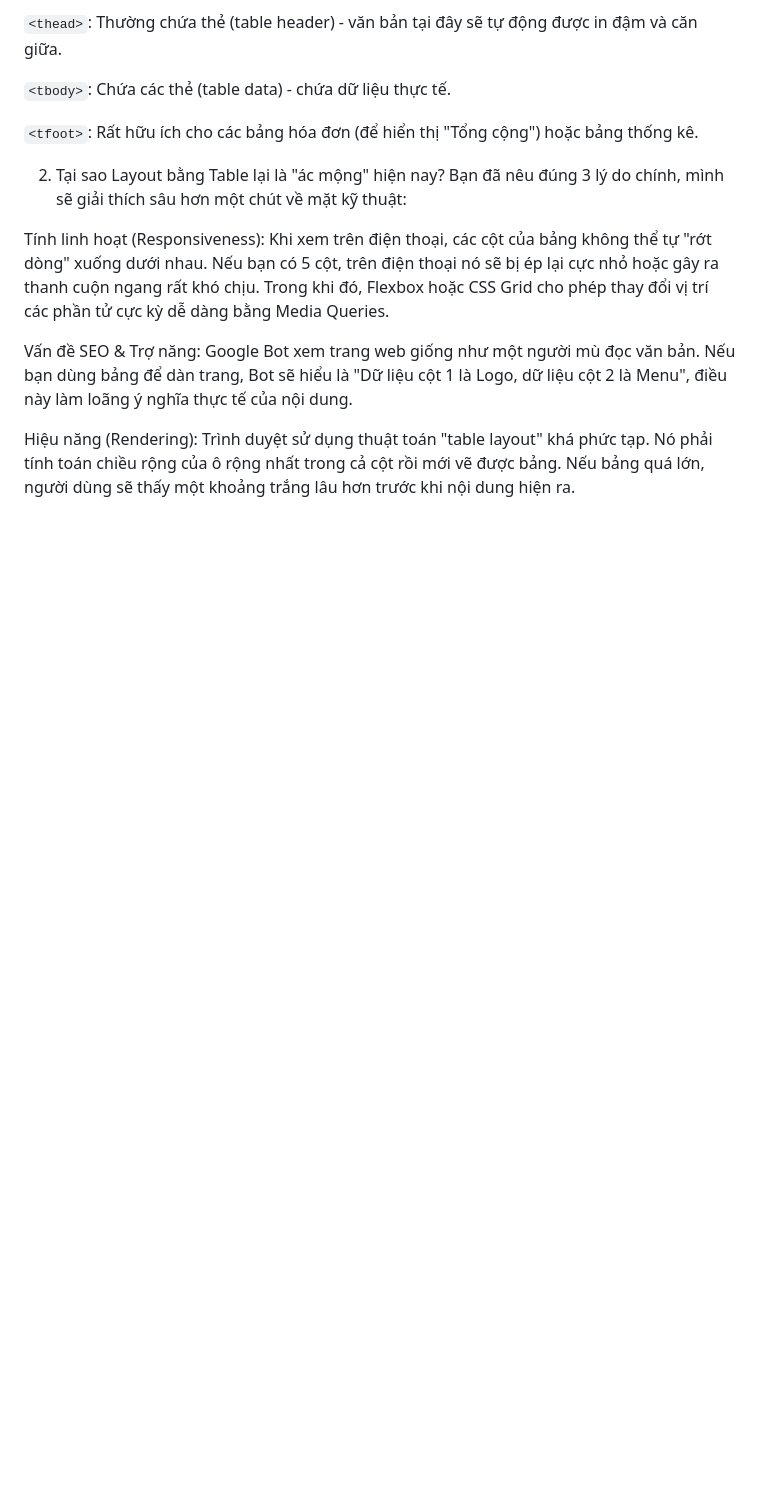
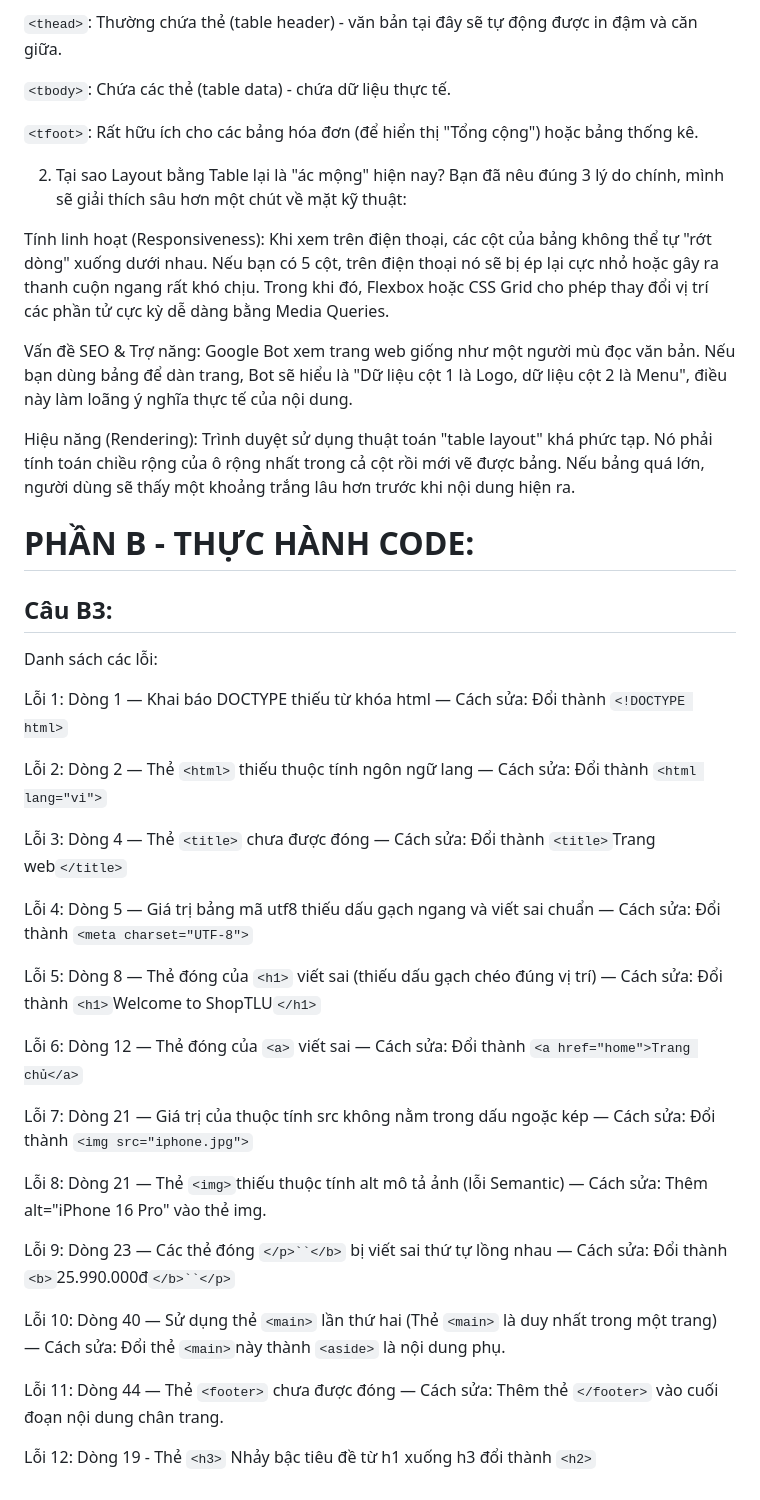
Before and after one commit to xhuy811-ctrl/CSE391_NguyenXuanHuy_2451170905, a Markdown page: answers.md, the part around the change. GitHub-like rendering; blank space fills up the shorter version.

Commit message:
cập nhật B3

```diff
--- a/answers.md
+++ b/answers.md
@@ -92,3 +92,32 @@ Tính linh hoạt (Responsiveness): Khi xem trên điện thoại, các cột c
 Vấn đề SEO & Trợ năng: Google Bot xem trang web giống như một người mù đọc văn bản. Nếu bạn dùng bảng để dàn trang, Bot sẽ hiểu là "Dữ liệu cột 1 là Logo, dữ liệu cột 2 là Menu", điều này làm loãng ý nghĩa thực tế của nội dung.
 
 Hiệu năng (Rendering): Trình duyệt sử dụng thuật toán "table layout" khá phức tạp. Nó phải tính toán chiều rộng của ô rộng nhất trong cả cột rồi mới vẽ được bảng. Nếu bảng quá lớn, người dùng sẽ thấy một khoảng trắng lâu hơn trước khi nội dung hiện ra.
+
+# PHẦN B - THỰC HÀNH CODE:
+
+## Câu B3:
+Danh sách các lỗi:
+
+Lỗi 1: Dòng 1 — Khai báo DOCTYPE thiếu từ khóa html — Cách sửa: Đổi thành `<!DOCTYPE html>`
+
+Lỗi 2: Dòng 2 — Thẻ `<html>` thiếu thuộc tính ngôn ngữ lang — Cách sửa: Đổi thành `<html lang="vi">`
+
+Lỗi 3: Dòng 4 — Thẻ `<title>` chưa được đóng — Cách sửa: Đổi thành `<title>`Trang web`</title>`
+
+Lỗi 4: Dòng 5 — Giá trị bảng mã utf8 thiếu dấu gạch ngang và viết sai chuẩn — Cách sửa: Đổi thành `<meta charset="UTF-8">`
+
+Lỗi 5: Dòng 8 — Thẻ đóng của `<h1>` viết sai (thiếu dấu gạch chéo đúng vị trí) — Cách sửa: Đổi thành `<h1>`Welcome to ShopTLU`</h1>`
+
+Lỗi 6: Dòng 12 — Thẻ đóng của `<a>` viết sai — Cách sửa: Đổi thành `<a href="home">Trang chủ</a>`
+
+Lỗi 7: Dòng 21 — Giá trị của thuộc tính src không nằm trong dấu ngoặc kép — Cách sửa: Đổi thành `<img src="iphone.jpg">`
+
+Lỗi 8: Dòng 21 — Thẻ `<img>`thiếu thuộc tính alt mô tả ảnh (lỗi Semantic) — Cách sửa: Thêm alt="iPhone 16 Pro" vào thẻ img.
+
+Lỗi 9: Dòng 23 — Các thẻ đóng `</p>``</b>` bị viết sai thứ tự lồng nhau — Cách sửa: Đổi thành `<b>`25.990.000đ`</b>``</p>`
+
+Lỗi 10: Dòng 40 — Sử dụng thẻ `<main>` lần thứ hai (Thẻ `<main>` là duy nhất trong một trang) — Cách sửa: Đổi thẻ `<main>`này thành `<aside>`  là nội dung phụ.
+
+Lỗi 11: Dòng 44 — Thẻ `<footer>` chưa được đóng — Cách sửa: Thêm thẻ `</footer>` vào cuối đoạn nội dung chân trang.
+
+Lỗi 12: Dòng 19 - Thẻ `<h3>` Nhảy bậc tiêu đề từ h1 xuống h3 đổi thành `<h2>`
```
